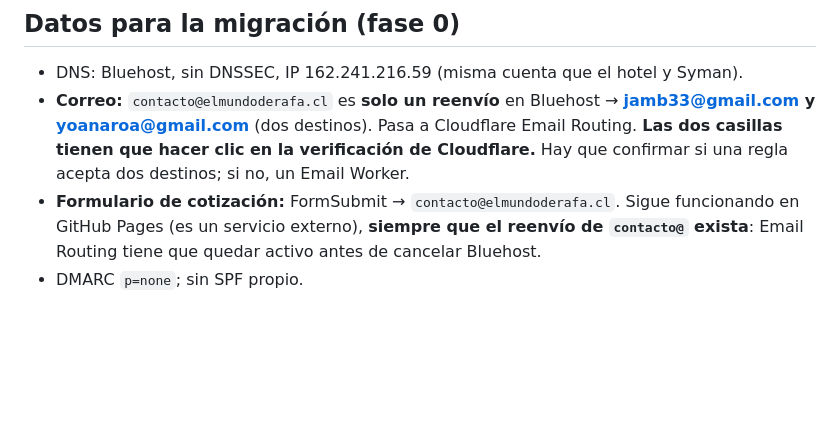
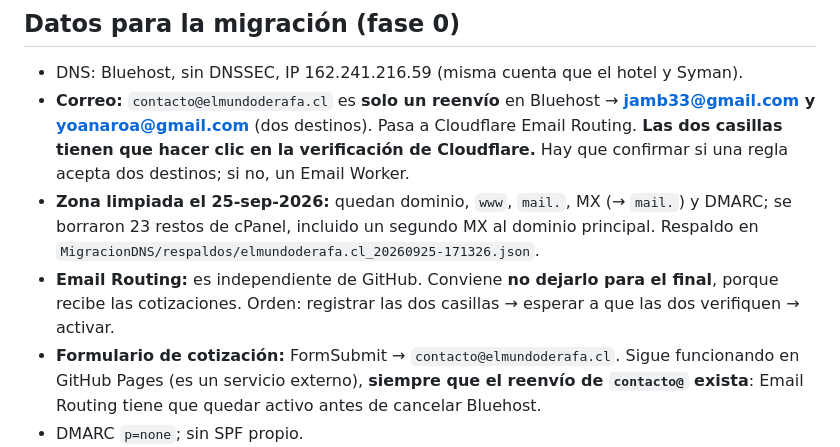
Before and after one commit to lvilchesa/elmundoderafa, a Markdown page: ELMUNDODERAFA.md, the part around the change. GitHub-like rendering; blank space fills up the shorter version.

Commit message:
ELMUNDODERAFA.md: zona limpia, plan de Email Routing
Co-Authored-By: Claude Opus 5.5 <noreply@anthropic.com>

```diff
--- a/ELMUNDODERAFA.md
+++ b/ELMUNDODERAFA.md
@@ -18,6 +18,8 @@
 ## Datos para la migración (fase 0)
 - DNS: Bluehost, sin DNSSEC, IP 162.241.216.59 (misma cuenta que el hotel y Syman).
 - **Correo:** `contacto@elmundoderafa.cl` es **solo un reenvío** en Bluehost → **jamb33@gmail.com y yoanaroa@gmail.com** (dos destinos). Pasa a Cloudflare Email Routing. **Las dos casillas tienen que hacer clic en la verificación de Cloudflare.** Hay que confirmar si una regla acepta dos destinos; si no, un Email Worker.
+- **Zona limpiada el 25-sep-2026:** quedan dominio, `www`, `mail.`, MX (→ `mail.`) y DMARC; se borraron 23 restos de cPanel, incluido un segundo MX al dominio principal. Respaldo en `MigracionDNS/respaldos/elmundoderafa.cl_20260925-171326.json`.
+- **Email Routing:** es independiente de GitHub. Conviene **no dejarlo para el final**, porque recibe las cotizaciones. Orden: registrar las dos casillas → esperar a que las dos verifiquen → activar.
 - **Formulario de cotización:** FormSubmit → `contacto@elmundoderafa.cl`. Sigue funcionando en GitHub Pages (es un servicio externo), **siempre que el reenvío de `contacto@` exista**: Email Routing tiene que quedar activo antes de cancelar Bluehost.
 - DMARC `p=none`; sin SPF propio.
 
```
